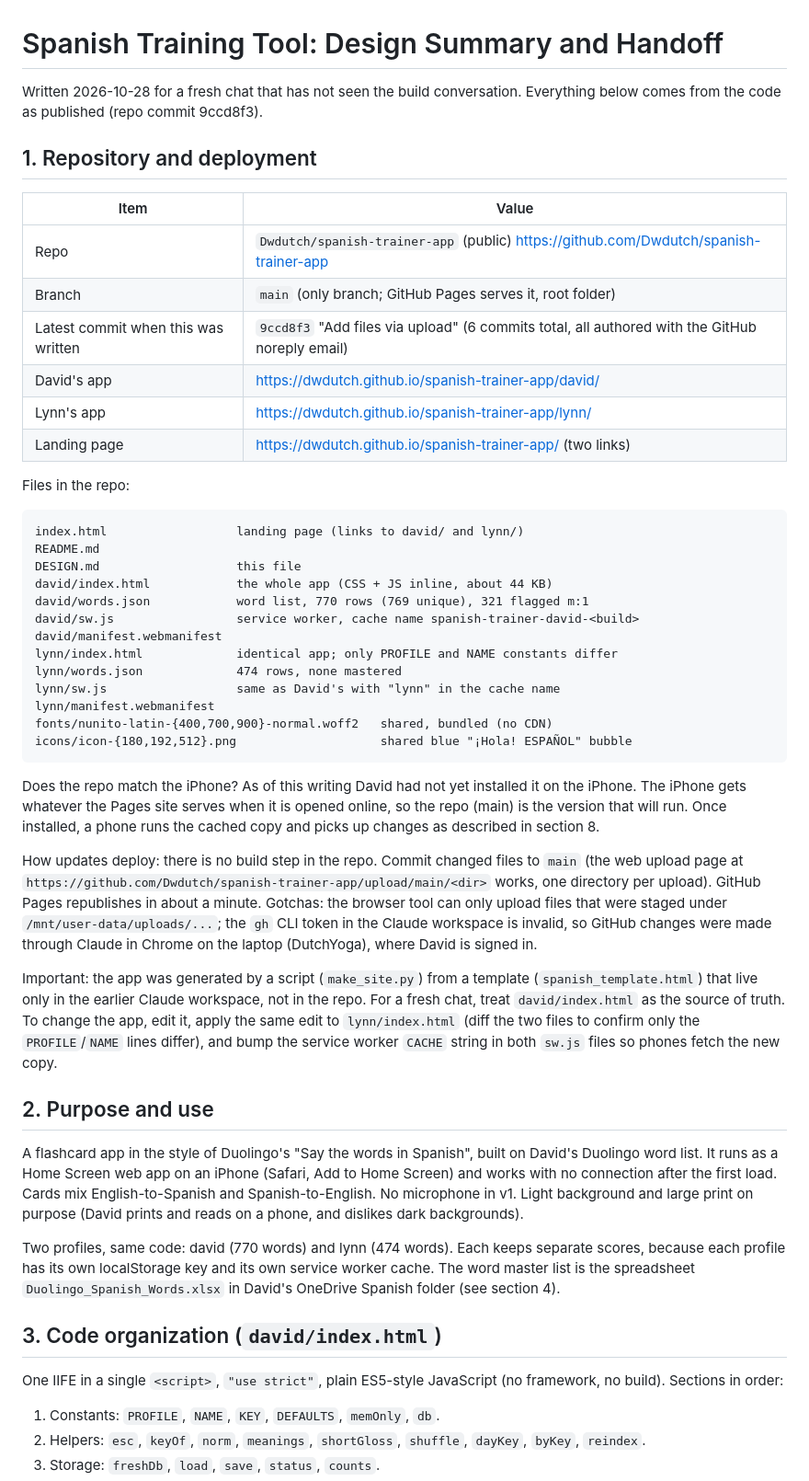
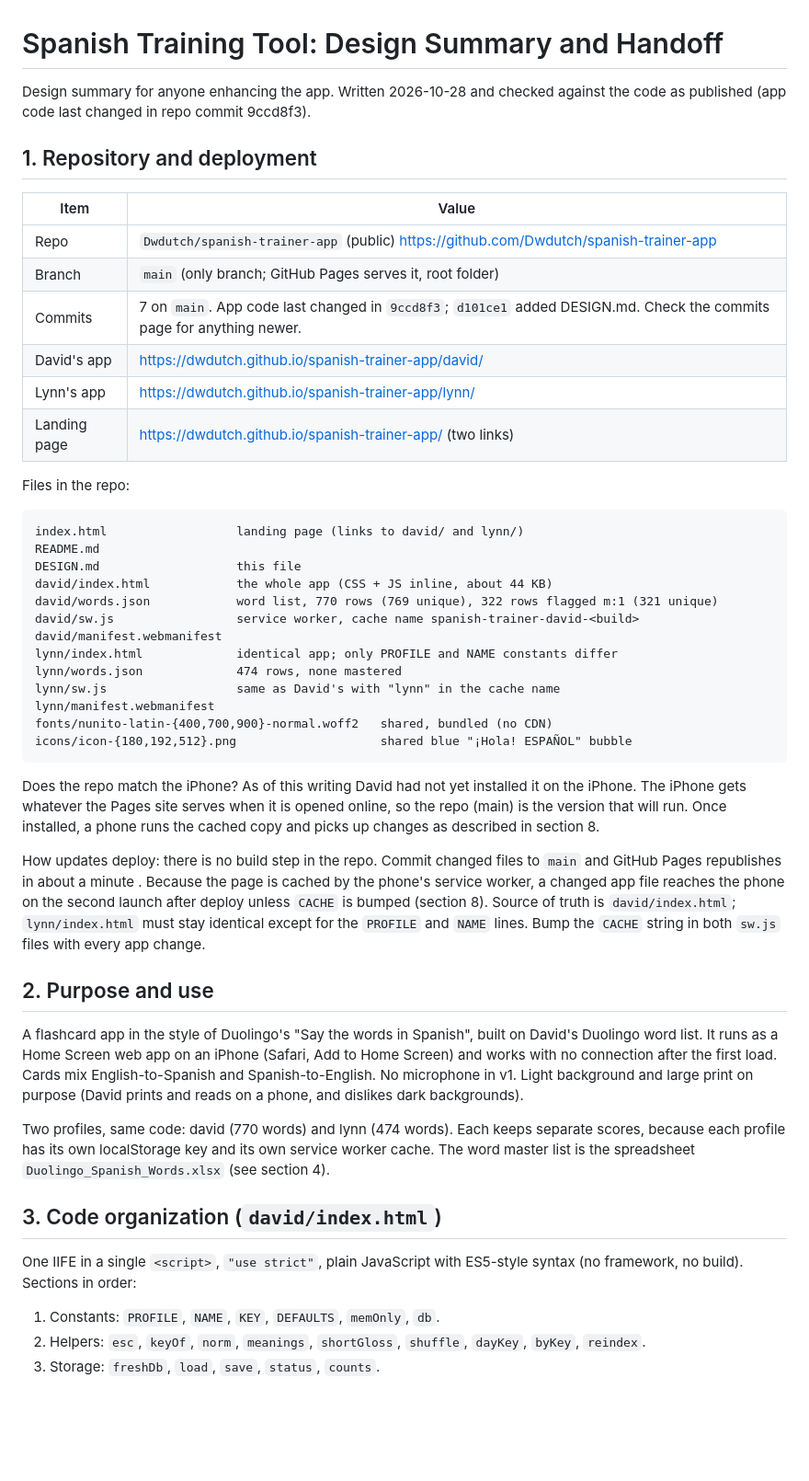
Before and after one commit to Dwdutch/spanish-trainer-app, a Markdown page: DESIGN.md, the part around one of its changes. Shown at 92% size. GitHub-like rendering; blank space fills up the shorter version.

```diff
--- a/DESIGN.md
+++ b/DESIGN.md
@@ -1,6 +1,6 @@
 # Spanish Training Tool: Design Summary and Handoff
 
-Written 2026-10-28 for a fresh chat that has not seen the build conversation. Everything below comes from the code as published (repo commit 9ccd8f3).
+Design summary for anyone enhancing the app. Written 2026-10-28 and checked against the code as published (app code last changed in repo commit 9ccd8f3).
 
 ## 1. Repository and deployment
 
@@ -8,7 +8,7 @@ Written 2026-10-28 for a fresh chat that has not seen the build conversation. Ev
 |---|---|
 | Repo | `Dwdutch/spanish-trainer-app` (public) https://github.com/Dwdutch/spanish-trainer-app |
 | Branch | `main` (only branch; GitHub Pages serves it, root folder) |
-| Latest commit when this was written | `9ccd8f3` "Add files via upload" (6 commits total, all authored with the GitHub noreply email) |
+| Commits | 7 on `main`. App code last changed in `9ccd8f3`; `d101ce1` added DESIGN.md. Check the commits page for anything newer. |
 | David's app | https://dwdutch.github.io/spanish-trainer-app/david/ |
 | Lynn's app | https://dwdutch.github.io/spanish-trainer-app/lynn/ |
 | Landing page | https://dwdutch.github.io/spanish-trainer-app/ (two links) |
@@ -20,7 +20,7 @@ index.html                  landing page (links to david/ and lynn/)
 README.md
 DESIGN.md                   this file
 david/index.html            the whole app (CSS + JS inline, about 44 KB)
-david/words.json            word list, 770 rows (769 unique), 321 flagged m:1
+david/words.json            word list, 770 rows (769 unique), 322 rows flagged m:1 (321 unique)
 david/sw.js                 service worker, cache name spanish-trainer-david-<build>
 david/manifest.webmanifest
 lynn/index.html             identical app; only PROFILE and NAME constants differ
@@ -33,19 +33,17 @@ icons/icon-{180,192,512}.png                    shared blue "¡Hola! ESPAÑOL" b
 
 Does the repo match the iPhone? As of this writing David had not yet installed it on the iPhone. The iPhone gets whatever the Pages site serves when it is opened online, so the repo (main) is the version that will run. Once installed, a phone runs the cached copy and picks up changes as described in section 8.
 
-How updates deploy: there is no build step in the repo. Commit changed files to `main` (the web upload page at `https://github.com/Dwdutch/spanish-trainer-app/upload/main/<dir>` works, one directory per upload). GitHub Pages republishes in about a minute. Gotchas: the browser tool can only upload files that were staged under `/mnt/user-data/uploads/...`; the `gh` CLI token in the Claude workspace is invalid, so GitHub changes were made through Claude in Chrome on the laptop (DutchYoga), where David is signed in.
-
-Important: the app was generated by a script (`make_site.py`) from a template (`spanish_template.html`) that live only in the earlier Claude workspace, not in the repo. For a fresh chat, treat `david/index.html` as the source of truth. To change the app, edit it, apply the same edit to `lynn/index.html` (diff the two files to confirm only the `PROFILE`/`NAME` lines differ), and bump the service worker `CACHE` string in both `sw.js` files so phones fetch the new copy.
+How updates deploy: there is no build step in the repo. Commit changed files to `main` and GitHub Pages republishes in about a minute . Because the page is cached by the phone's service worker, a changed app file reaches the phone on the second launch after deploy unless `CACHE` is bumped (section 8). Source of truth is `david/index.html`; `lynn/index.html` must stay identical except for the `PROFILE` and `NAME` lines. Bump the `CACHE` string in both `sw.js` files with every app change.
 
 ## 2. Purpose and use
 
 A flashcard app in the style of Duolingo's "Say the words in Spanish", built on David's Duolingo word list. It runs as a Home Screen web app on an iPhone (Safari, Add to Home Screen) and works with no connection after the first load. Cards mix English-to-Spanish and Spanish-to-English. No microphone in v1. Light background and large print on purpose (David prints and reads on a phone, and dislikes dark backgrounds).
 
-Two profiles, same code: david (770 words) and lynn (474 words). Each keeps separate scores, because each profile has its own localStorage key and its own service worker cache. The word master list is the spreadsheet `Duolingo_Spanish_Words.xlsx` in David's OneDrive Spanish folder (see section 4).
+Two profiles, same code: david (770 words) and lynn (474 words). Each keeps separate scores, because each profile has its own localStorage key and its own service worker cache. The word master list is the spreadsheet `Duolingo_Spanish_Words.xlsx` (see section 4).
 
 ## 3. Code organization (`david/index.html`)
 
-One IIFE in a single `<script>`, `"use strict"`, plain ES5-style JavaScript (no framework, no build). Sections in order:
+One IIFE in a single `<script>`, `"use strict"`, plain JavaScript with ES5-style syntax (no framework, no build). Sections in order:
 
 1. Constants: `PROFILE`, `NAME`, `KEY`, `DEFAULTS`, `memOnly`, `db`.
 2. Helpers: `esc`, `keyOf`, `norm`, `meanings`, `shortGloss`, `shuffle`, `dayKey`, `byKey`, `reindex`.
```
Also changed, not shown: other parts of DESIGN.md (+27 -15 lines).
